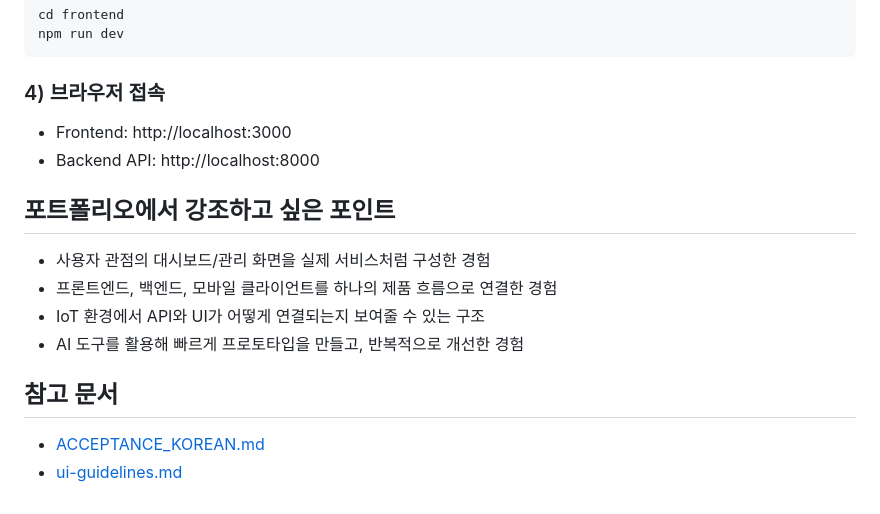
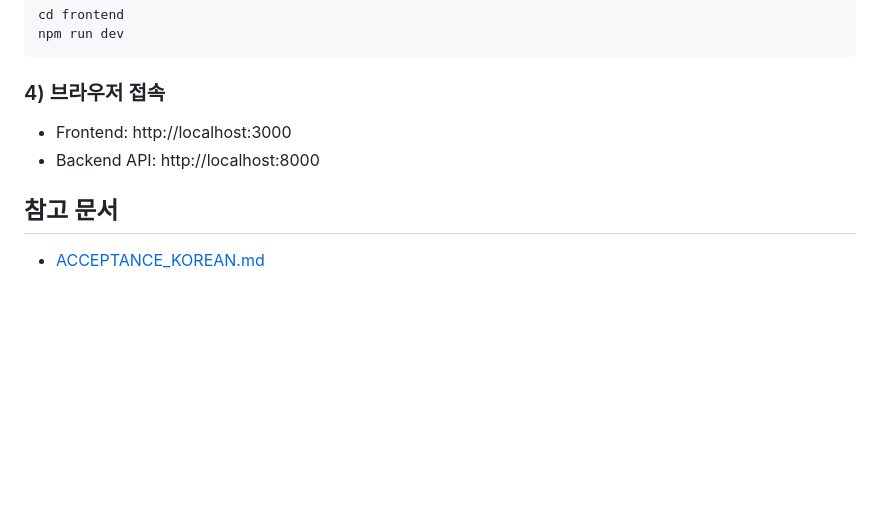
Before and after one commit to halong61/smart-ashtray, a Markdown page: README.md, the part around the change. GitHub-like rendering; blank space fills up the shorter version.

Commit message:
#readme
Removed points of emphasis from the portfolio section.

```diff
--- a/README.md
+++ b/README.md
@@ -113,12 +113,5 @@ npm run dev
 - Frontend: http://localhost:3000
 - Backend API: http://localhost:8000
 
-## 포트폴리오에서 강조하고 싶은 포인트
-- 사용자 관점의 대시보드/관리 화면을 실제 서비스처럼 구성한 경험
-- 프론트엔드, 백엔드, 모바일 클라이언트를 하나의 제품 흐름으로 연결한 경험
-- IoT 환경에서 API와 UI가 어떻게 연결되는지 보여줄 수 있는 구조
-- AI 도구를 활용해 빠르게 프로토타입을 만들고, 반복적으로 개선한 경험
-
 ## 참고 문서
 - [ACCEPTANCE_KOREAN.md](ACCEPTANCE_KOREAN.md)
-- [ui-guidelines.md](ui-guidelines.md)
```
